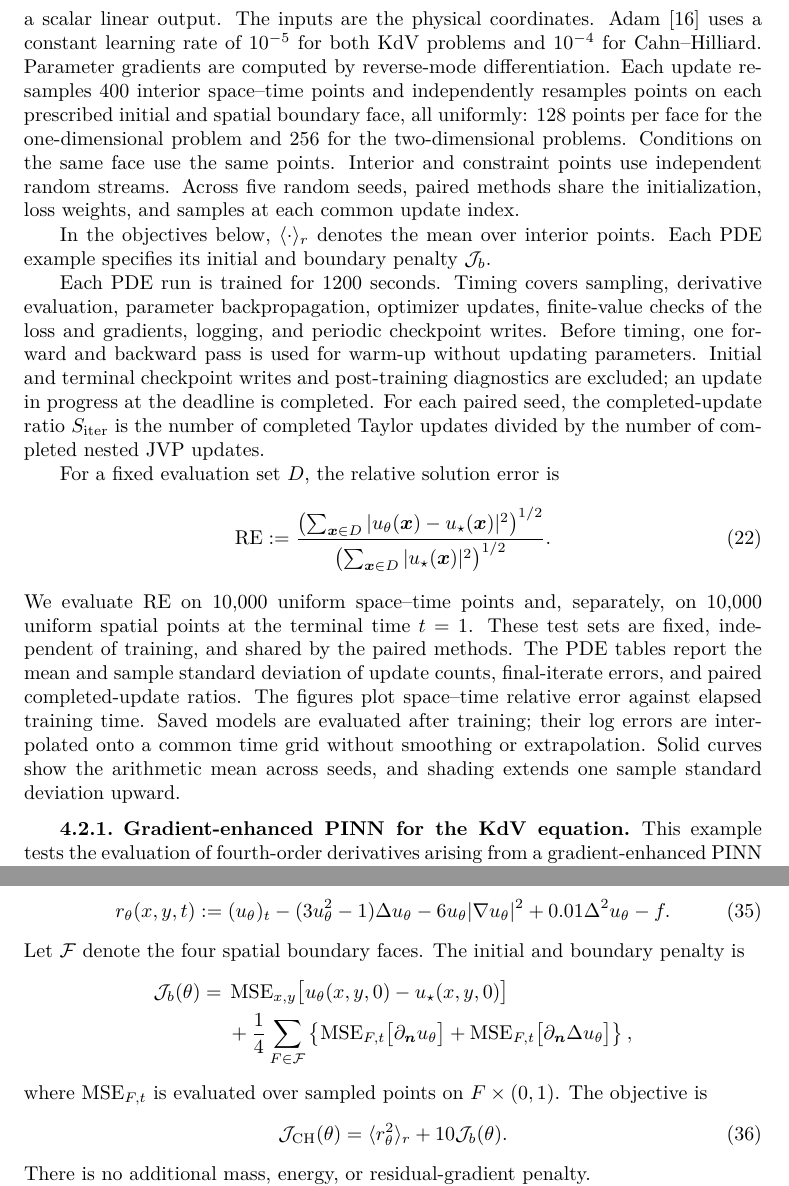
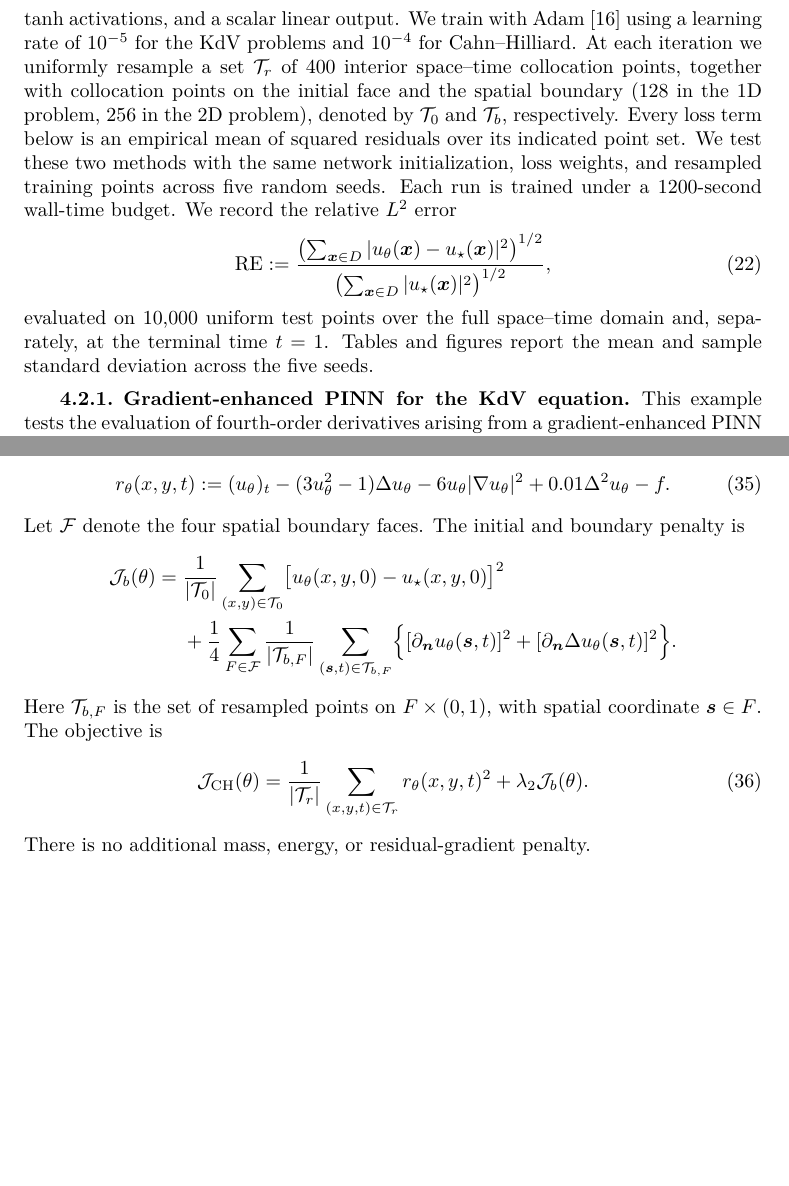
Before and after one commit to freezeng123456/apolarity, a LaTeX paper (docs/paper/jsc_paper_main.tex): two parts of pages 9 and 13 of 17 before the commit and two parts of pages 9 and 12 of 17 after it, joined at a grey line, cut at the place of the change, the shorter picture padded with empty space. The pictures show the PDF file docs/paper/jsc_paper_main.pdf that the author committed with the source.

Commit message:
Tighten Section 4 PDE examples: explicit empirical-mean losses and compact derivations
- Condense the 4.2 shared setup; report update speedups in text and drop
  the S_iter table columns (KdV1d 7.57x, KdV2d 5.57x, CH 1.91x)
- Replace MSE/bracket shorthand by explicit 1/|T| sums over resampled
  collocation sets T_r, T_0, T_b (T_{b,x}, T_{b,y}, T_{b,F}); rename
  J_{1D} to J and introduce loss weights lambda_1=1e-3, lambda_2=10
- Restore full T_k(xi;v) notation in the numerical examples
- Compact KdV1d/KdV2d formulas (two-line J_b, single-line objectives,
  merged boundary rows) and order J_b terms to match the PDE systems

```diff
--- a/docs/paper/jsc_paper_main.tex
+++ b/docs/paper/jsc_paper_main.tex
@@ -735,50 +736,27 @@ derivatives.
 
 \subsection{PINN training on nonlinear differential equations}
 
-For the PDE tests, $u_\theta$ has four fully connected hidden layers of
-width 128, $\tanh$ activations, and a scalar linear output. The inputs are
-the physical coordinates. Adam~\cite{Kingma2015} uses a constant learning
-rate of $10^{-5}$ for both KdV problems and $10^{-4}$ for Cahn--Hilliard.
-Parameter gradients are computed by reverse-mode differentiation.
-Each update resamples 400 interior space--time points and independently
-resamples points on each prescribed initial and spatial boundary face,
-all uniformly: 128 points per face for the one-dimensional problem and
-256 for the two-dimensional problems. Conditions on the same face use
-the same points. Interior and constraint points use independent random
-streams. Across five random seeds, paired methods share the
-initialization, loss weights, and samples at each common update index.
-
-In the objectives below, $\langle\cdot\rangle_r$ denotes the mean over
-interior points. Each PDE example specifies its initial and boundary
-penalty $\mathcal J_b$.
-
-Each PDE run is trained for 1200 seconds. Timing covers sampling,
-derivative evaluation, parameter backpropagation, optimizer updates,
-finite-value checks of the loss and gradients, logging, and periodic
-checkpoint writes. Before timing, one forward and backward pass is used
-for warm-up without updating parameters. Initial and terminal checkpoint
-writes and post-training diagnostics are excluded; an update
-in progress at the deadline is completed. For each paired seed, the
-completed-update ratio $S_{\mathrm{iter}}$ is the number of completed
-Taylor updates divided by the number of completed nested JVP updates.
-
-For a fixed evaluation set $D$, the relative solution error is
+For all PDE benchmarks, $u_\theta$ is a fully connected network with four
+hidden layers of width 128, $\tanh$ activations, and a scalar linear
+output. We train with Adam~\cite{Kingma2015} using a learning rate of
+$10^{-5}$ for the KdV problems and $10^{-4}$ for Cahn--Hilliard. At each
+iteration we uniformly resample a set $\mathcal T_r$ of 400 interior
+space--time collocation points, together with collocation points on the
+initial face and the spatial boundary (128 in the 1D problem, 256 in the 2D
+problem), denoted by $\mathcal T_0$ and $\mathcal T_b$, respectively. Every
+loss term below is an empirical mean of squared residuals over its indicated
+point set. We test these two methods with the same network initialization,
+loss weights, and resampled training points across five random seeds. Each
+run is trained under a 1200-second wall-time budget.
+We record the relative $L^2$ error
 \begin{equation}\label{eq_num_relative_error}
  \operatorname{RE}:=
  \frac{\bigl(\sum_{\bx\in D}|u_\theta(\bx)-u_\star(\bx)|^2\bigr)^{1/2}}
-      {\bigl(\sum_{\bx\in D}|u_\star(\bx)|^2\bigr)^{1/2}}.
+      {\bigl(\sum_{\bx\in D}|u_\star(\bx)|^2\bigr)^{1/2}},
 \end{equation}
-We evaluate $\operatorname{RE}$ on 10,000 uniform space--time points and,
-separately, on 10,000 uniform spatial points at the terminal time $t=1$.
-These test sets are fixed, independent of training, and shared by
-the paired methods. The PDE tables report the mean and sample standard
-deviation of update counts, final-iterate errors, and paired
-completed-update ratios.
-The figures plot space--time relative error against elapsed training
-time. Saved models are evaluated after training; their log errors are
-interpolated onto a common time grid without smoothing or extrapolation.
-Solid curves show the arithmetic mean across seeds, and shading extends
-one sample standard deviation upward.
+evaluated on 10,000 uniform test points over the full space--time domain
+and, separately, at the terminal time $t=1$. Tables and figures report the
+mean and sample standard deviation across the five seeds.
 
 \subsubsection{Gradient-enhanced PINN for the KdV equation}\label{sec_num_pinn}
 
@@ -812,5 +790,5 @@ residual by
 and the initial and boundary penalty by
 \begin{align*}
  \mathcal J_b(\theta)
-   ={}&\operatorname{MSE}_x\bigl[u_\theta(x,0)-u_\star(x,0)\bigr]\\
-     &+\operatorname{MSE}_t\bigl[u_\theta(-1,t)-u_\star(-1,t)\bigr]\\
+   ={}&\frac1{|\mathcal T_0|}\sum_{x\in\mathcal T_0}
+        \bigl[u_\theta(x,0)-u_\star(x,0)\bigr]^2
@@ -820 +798,4 @@ and the initial and boundary penalty by
+        \bigl[u_\theta(1,t)-u_\star(1,t)\bigr]^2
+        +\frac1{|\mathcal T_b|}\sum_{t\in\mathcal T_b}
+        \bigl[\partial_xu_\theta(1,t)-\partial_xu_\star(1,t)\bigr]^2.
 \end{align*}
@@ -826,4 +804,4 @@ gradient-enhanced objective is
- +10^{-3}\bigl[\langle(\partial_xr_\theta)^2\rangle_r
-               +\langle(\partial_tr_\theta)^2\rangle_r\bigr]
- +10\mathcal J_b(\theta).
+ \mathcal J(\theta)=\frac1{|\mathcal T_r|}\sum_{(x,t)\in\mathcal T_r}
+   \Bigl[r_\theta^2+\lambda_1\bigl((\partial_xr_\theta)^2+(\partial_tr_\theta)^2\bigr)\Bigr]
+   +\lambda_2\mathcal J_b(\theta),
 \end{equation}
@@ -910,5 +879,3 @@ the PDE residual by
 and the initial and boundary penalty by
 \begin{align*}
  \mathcal J_b(\theta)
-   ={}&\operatorname{MSE}_{x,y}
-        \bigl[u_\theta(x,y,0)-u_\star(x,y,0)\bigr]\\
@@ -923,2 +882,2 @@ and the initial and boundary penalty by
-     &+\operatorname{MSE}_{x,t}
-        \bigl[\partial_yu_\theta(x,-1,t)-\partial_yu_\star(x,-1,t)\bigr],
+   ={}&\frac1{|\mathcal T_0|}\sum_{(x,y)\in\mathcal T_0}
+        \bigl[u_\theta(x,y,0)-u_\star(x,y,0)\bigr]^2\\
@@ -925 +888,4 @@ and the initial and boundary penalty by
+     &+\frac1{|\mathcal T_{b,y}|}\sum_{(x,t)\in\mathcal T_{b,y}}
+        \bigl\{\,[u_\theta(x,-1,t)-u_\star(x,-1,t)]^2
+        +[\partial_yu_\theta(x,-1,t)-\partial_yu_\star(x,-1,t)]^2\,\bigr\}.
 \end{align*}
@@ -928,6 +894,7 @@ over which the sample mean squared errors are taken. The objective is
 \begin{equation}\label{eq_num_kdv2d_loss}
- \mathcal J_{\rm 2D}(\theta)=\langle r_\theta^2\rangle_r
-       +10\mathcal J_b(\theta).
+ \mathcal J_{\rm 2D}(\theta)
+   =\frac1{|\mathcal T_r|}\sum_{(x,y,t)\in\mathcal T_r}r_\theta(x,y,t)^2
+       +\lambda_2\mathcal J_b(\theta).
 \end{equation}
 There is no residual-gradient penalty.
 
@@ -1009,18 +978,19 @@ Let $\mathcal F$ denote the four spatial boundary faces. The initial
 and boundary penalty is
 \begin{align*}
  \mathcal J_b(\theta)
-   ={}&\operatorname{MSE}_{x,y}
-        \bigl[u_\theta(x,y,0)-u_\star(x,y,0)\bigr]\\
-     &+\frac14\sum_{F\in\mathcal F}
-       \left\{\operatorname{MSE}_{F,t}\bigl[\partial_{\bm n}u_\theta\bigr]
-       +\operatorname{MSE}_{F,t}
-          \bigl[\partial_{\bm n}\Delta u_\theta\bigr]\right\},
+   ={}&\frac1{|\mathcal T_0|}\sum_{(x,y)\in\mathcal T_0}
+        \bigl[u_\theta(x,y,0)-u_\star(x,y,0)\bigr]^2\\
+     &+\frac14\sum_{F\in\mathcal F}\frac1{|\mathcal T_{b,F}|}
+       \sum_{(\bm s,t)\in\mathcal T_{b,F}}
+       \Bigl\{[\partial_{\bm n}u_\theta(\bm s,t)]^2
+       +[\partial_{\bm n}\Delta u_\theta(\bm s,t)]^2\Bigr\}.
 \end{align*}
-where $\operatorname{MSE}_{F,t}$ is evaluated over sampled points on
-$F\times(0,1)$. The objective is
+Here $\mathcal T_{b,F}$ is the set of resampled points on $F\times(0,1)$,
+with spatial coordinate $\bm s\in F$. The objective is
 \begin{equation}\label{eq_num_ch_loss}
- \mathcal J_{\rm CH}(\theta)=\langle r_\theta^2\rangle_r
- +10\mathcal J_b(\theta).
+ \mathcal J_{\rm CH}(\theta)
+   =\frac1{|\mathcal T_r|}\sum_{(x,y,t)\in\mathcal T_r}r_\theta(x,y,t)^2
+ +\lambda_2\mathcal J_b(\theta).
 \end{equation}
 There is no additional mass, energy, or residual-gradient penalty.
 
@@ -1032,8 +1002,8 @@ For the spatial operators, we use the identities
                        +\left(\frac{-x+\sqrt3y}{2}\right)^2\right].\notag
 \end{align}
 Writing $\bv_r$ for the coefficient vectors of these three linear forms
-in $(x,y,t)$, Proposition~\ref{prop_bridge} gives
+in $(x,y,t)$ and $\bx=(x,y,t)$ for the network input point,
+Proposition~\ref{prop_bridge} gives
 \begin{equation}\label{eq_num_ch_reconstruction}
- \Delta^2u_\theta=\tfrac{64}{3}\sum_{r=1}^3T_4(\bv_r),
+ \Delta^2u_\theta=\tfrac{64}{3}\sum_{r=1}^3T_4(\bx;\bv_r),
  \qquad
- \Delta u_\theta=\tfrac43\sum_{r=1}^3T_2(\bv_r).
@@ -1045,4 +1016,3 @@ along three real spatial directions; time and boundary derivatives
 use coordinate JVPs in both methods.
 
 Table~\ref{tab_wall_ch2d} and Figure~\ref{fig_wall_ch2d} show lower
-mean final errors with the WDD method, although
```
Also changed, not shown: docs/paper/tables/resampled_wall_ch2d.tex (+4 -4 lines), docs/paper/tables/resampled_wall_kdv1d.tex (+4 -4 lines), docs/paper/tables/resampled_wall_kdv2d.tex (+4 -4 lines), docs/paper/jsc_paper_main.pdf, docs/paper/jsc_paper_main.tex (89 more changed lines), 1 other file.
